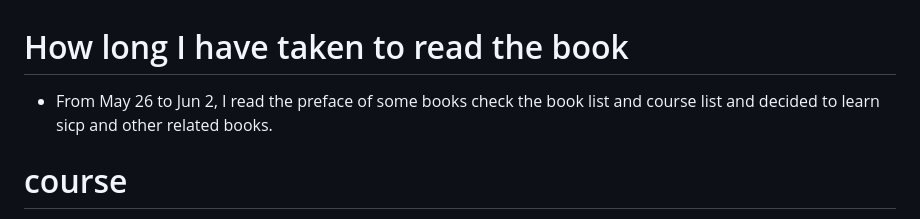
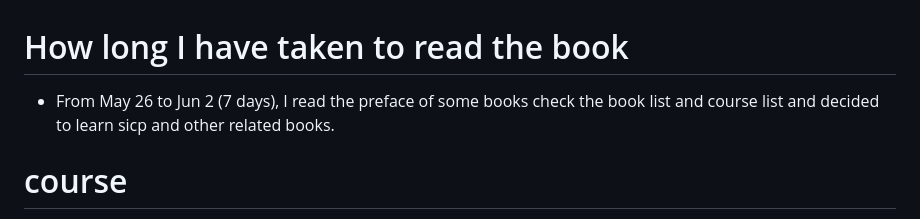
Before and after one commit to sci-42ver/Discrete_Mathematics_and_Algorithm, a Markdown page: CRLS/README.md, the part around the change. GitHub-like rendering.

```diff
--- a/CRLS/README.md
+++ b/CRLS/README.md
@@ -1,5 +1,5 @@
 # How long I have taken to read the book
-- From May 26 to Jun 2, I
+- From May 26 to Jun 2 (7 days), I
   read the preface of some books
   check the book list and course list
   and decided to learn sicp and other related books.
```
Also changed, not shown: Discrete_Mathematics_and_Its_Applications/mcs.md (+1 -1 lines).
